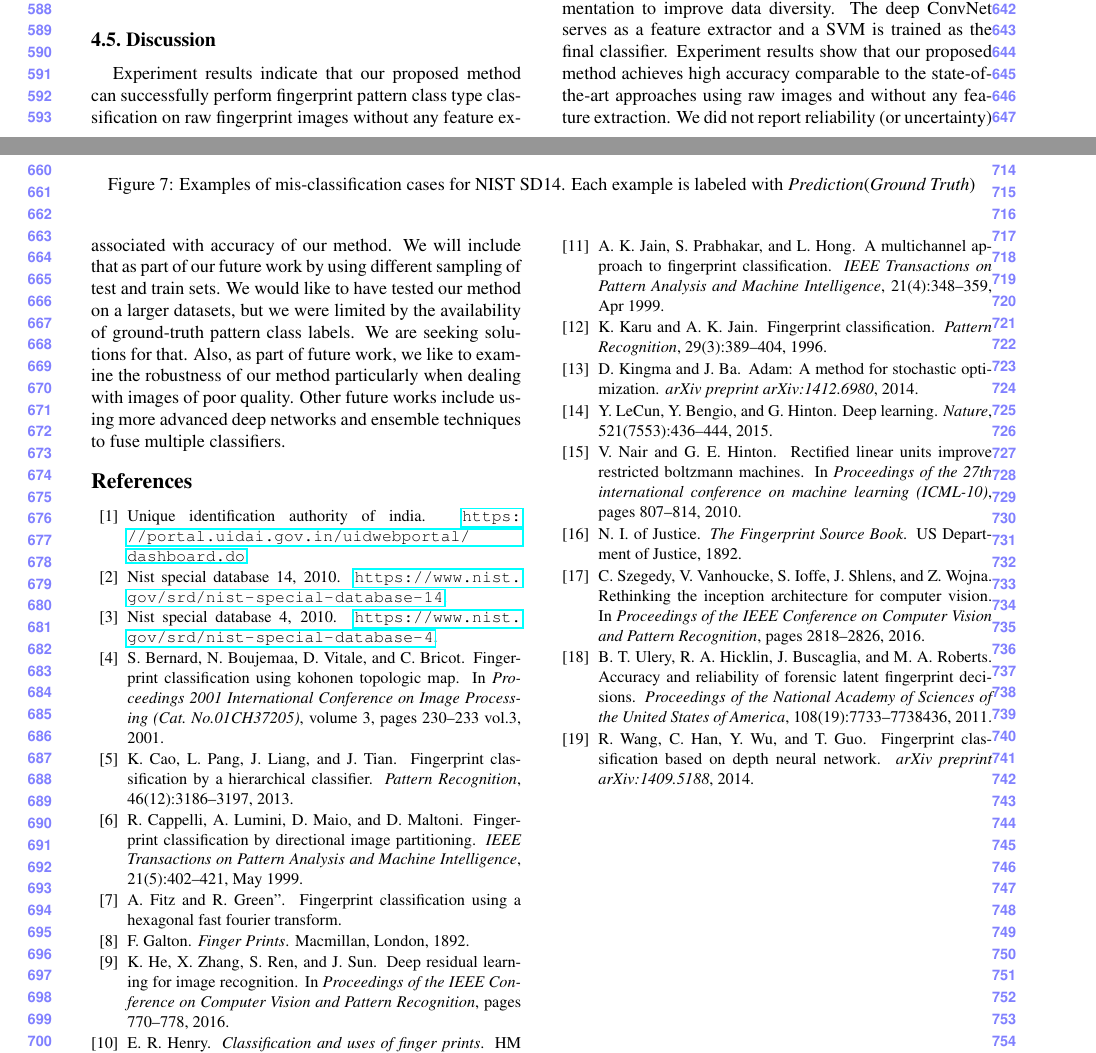
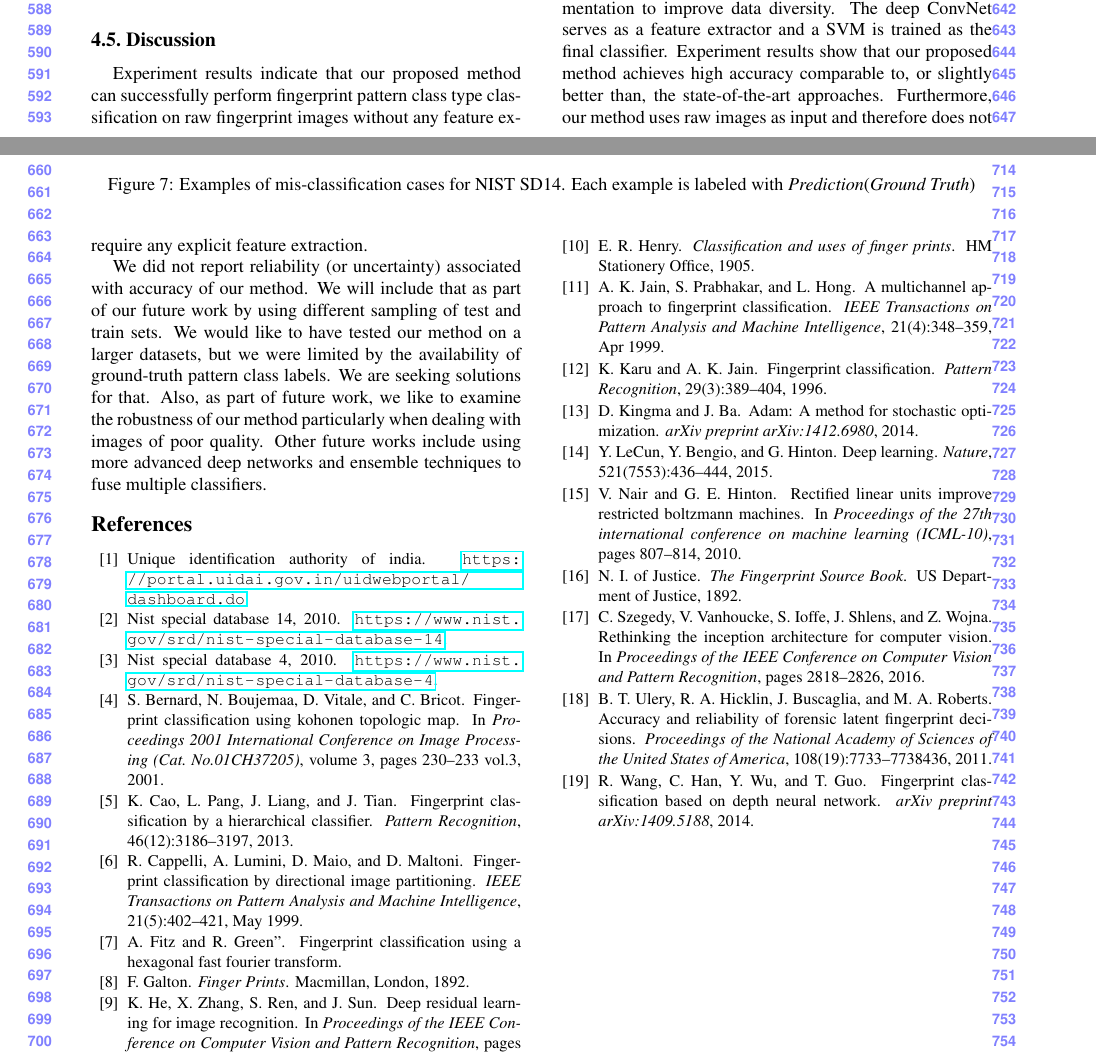
Before and after one commit to zengxiao1028/IJCB2017, a LaTeX paper (ijcb2017_main.tex, which reads sec_con.tex): two parts of pages 6 and 7 of 7, joined at a grey line, cut so that both start at the same text. Compiled offline with pdfLaTeX.

Commit message:
Add files via upload

```diff
--- a/sec_con.tex
+++ b/sec_con.tex
@@ -1,4 +1,7 @@
 %!TEX root = main.tex
 
-We presented a deep learning approach for automated fingerprint pattern type classification. We designed a deep ConvNet based on residual network. To preserve as much fingerprint details as possible, the input image  is designed to be  $512\times512$ pixels and we used two early convolutional layers to reduce the computational cost.  We did data augmentation to improve data diversity.  The deep ConvNet serves as a feature extractor and a SVM is trained as the final classifier. Experiment results show that our proposed method achieves high accuracy comparable to the state-of-the-art approaches using raw images and without any feature extraction.  We did not report reliability (or uncertainty) associated with accuracy of our method.  We will include that as part of our future work by using different sampling of test and train sets.  We would like to have tested our method on a larger datasets, but we were limited by the availability of ground-truth pattern class labels.  We are seeking solutions for that.  Also, as part of future work, we like to examine the robustness of our method particularly when dealing with images of poor quality.
+We presented a deep learning approach for automated fingerprint pattern type classification. We designed a deep ConvNet based on residual network. To preserve as much fingerprint details as possible, the input image  is designed to be  $512\times512$ pixels and we used two early convolutional layers to reduce the computational cost.  We did data augmentation to improve data diversity.  The deep ConvNet serves as a feature extractor and a SVM is trained as the final classifier.
+Experiment results show that our proposed method achieves high accuracy comparable to, or slightly better than, the state-of-the-art approaches.  Furthermore, our method uses raw images as input and therefore does not require any explicit feature extraction.
+
+We did not report reliability (or uncertainty) associated with accuracy of our method.  We will include that as part of our future work by using different sampling of test and train sets.  We would like to have tested our method on a larger datasets, but we were limited by the availability of ground-truth pattern class labels.  We are seeking solutions for that.  Also, as part of future work, we like to examine the robustness of our method particularly when dealing with images of poor quality.
 Other future works include using more advanced deep networks and ensemble techniques to fuse multiple classifiers.
```
